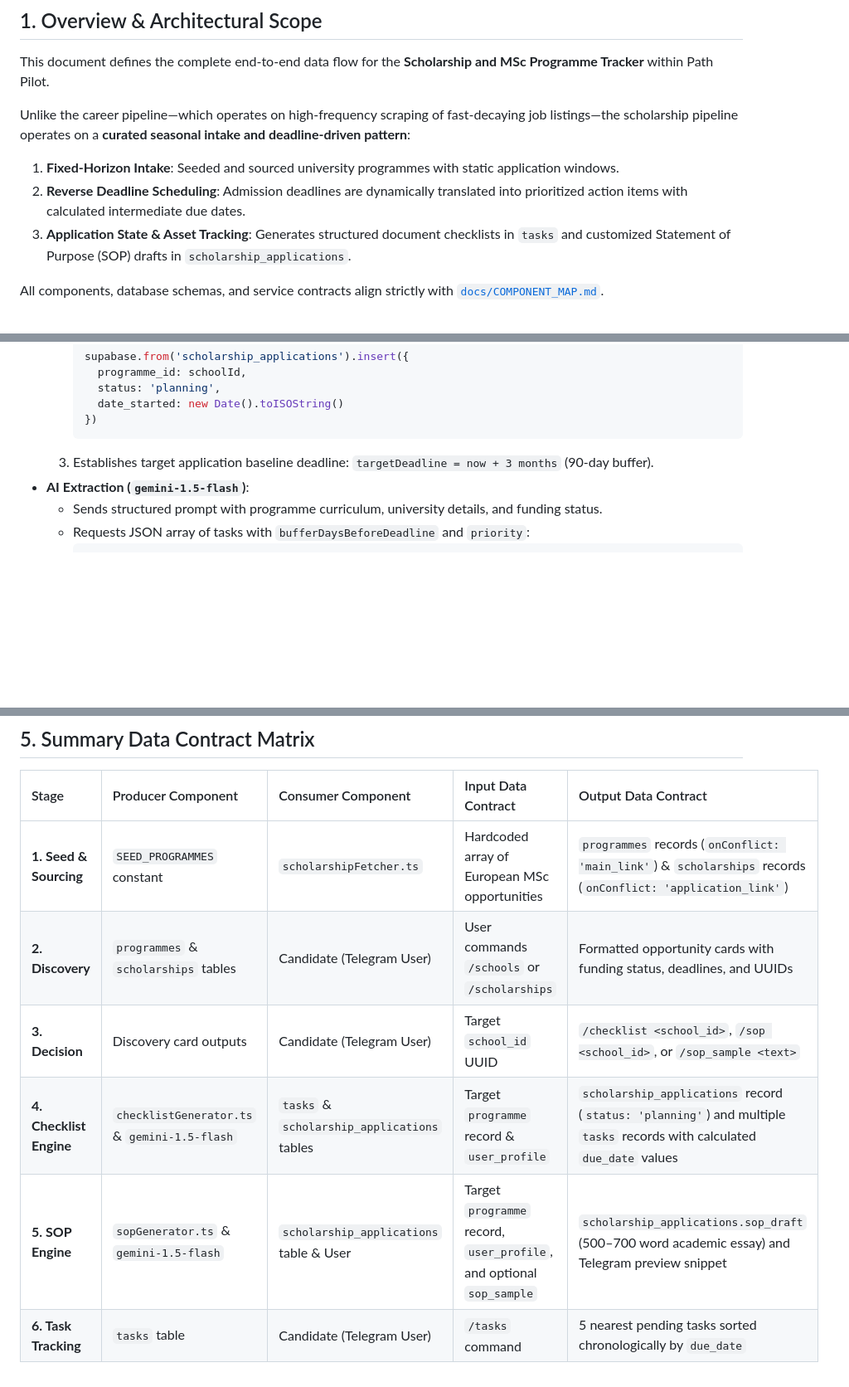
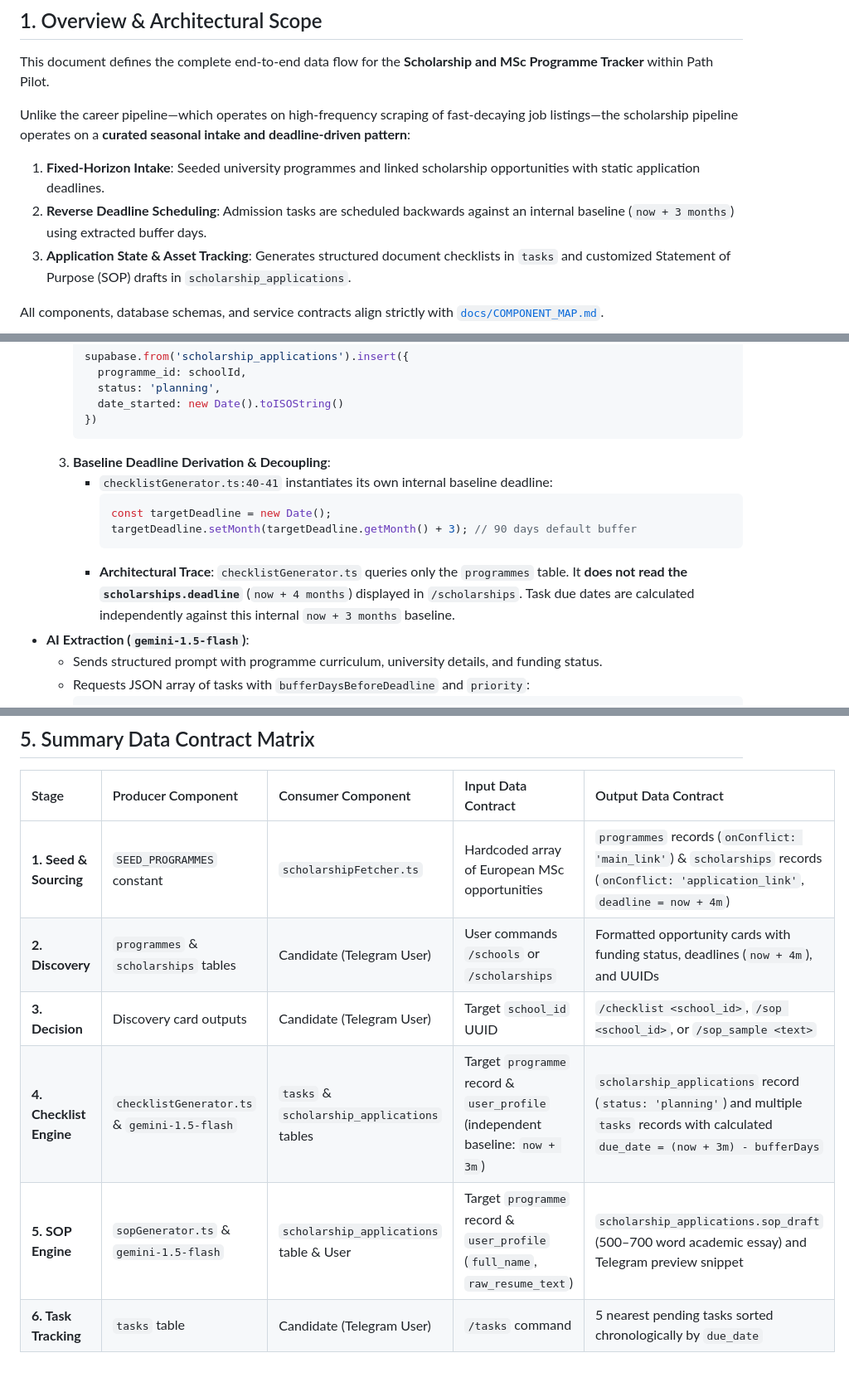
Before and after one commit to Therook-sudo/Career_automation, a Markdown page: docs/SCHOLARSHIP_DATA_FLOW.md, 3 parts joined by grey strips. Shown at 83% size. GitHub-like rendering; blank space fills up the shorter version.

Commit message:
docs: ground deadline baseline derivation, /fetch_schools status, and sop_sample inputs in code

````diff
--- a/docs/SCHOLARSHIP_DATA_FLOW.md
+++ b/docs/SCHOLARSHIP_DATA_FLOW.md
@@ -5,8 +5,8 @@
 This document defines the complete end-to-end data flow for the **Scholarship and MSc Programme Tracker** within Path Pilot.
 
 Unlike the career pipeline—which operates on high-frequency scraping of fast-decaying job listings—the scholarship pipeline operates on a **curated seasonal intake and deadline-driven pattern**:
-1. **Fixed-Horizon Intake**: Seeded and sourced university programmes with static application windows.
-2. **Reverse Deadline Scheduling**: Admission deadlines are dynamically translated into prioritized action items with calculated intermediate due dates.
+1. **Fixed-Horizon Intake**: Seeded university programmes and linked scholarship opportunities with static application deadlines.
+2. **Reverse Deadline Scheduling**: Admission tasks are scheduled backwards against an internal baseline (`now + 3 months`) using extracted buffer days.
 3. **Application State & Asset Tracking**: Generates structured document checklists in `tasks` and customized Statement of Purpose (SOP) drafts in `scholarship_applications`.
 
 All components, database schemas, and service contracts align strictly with [`docs/COMPONENT_MAP.md`](./COMPONENT_MAP.md).
@@ -159,7 +162,13 @@ sequenceDiagram
        date_started: new Date().toISOString()
      })
      ```
-  3. Establishes target application baseline deadline: `targetDeadline = now + 3 months` (90-day buffer).
+  3. **Baseline Deadline Derivation & Decoupling**:
+     * `checklistGenerator.ts:40-41` instantiates its own internal baseline deadline:
+       ```typescript
+       const targetDeadline = new Date();
+       targetDeadline.setMonth(targetDeadline.getMonth() + 3); // 90 days default buffer
+       ```
+     * **Architectural Trace**: `checklistGenerator.ts` queries only the `programmes` table. It **does not read the `scholarships.deadline`** (`now + 4 months`) displayed in `/scholarships`. Task due dates are calculated independently against this internal `now + 3 months` baseline.
 * **AI Extraction (`gemini-1.5-flash`)**:
   * Sends structured prompt with programme curriculum, university details, and funding status.
   * Requests JSON array of tasks with `bufferDaysBeforeDeadline` and `priority`:
@@ -256,9 +266,9 @@ The table below catalogs every potential failure mode across the scholarship lif
 
 | Stage | Producer Component | Consumer Component | Input Data Contract | Output Data Contract |
 | :--- | :--- | :--- | :--- | :--- |
-| **1. Seed & Sourcing** | `SEED_PROGRAMMES` constant | `scholarshipFetcher.ts` | Hardcoded array of European MSc opportunities | `programmes` records (`onConflict: 'main_link'`) & `scholarships` records (`onConflict: 'application_link'`) |
-| **2. Discovery** | `programmes` & `scholarships` tables | Candidate (Telegram User) | User commands `/schools` or `/scholarships` | Formatted opportunity cards with funding status, deadlines, and UUIDs |
+| **1. Seed & Sourcing** | `SEED_PROGRAMMES` constant | `scholarshipFetcher.ts` | Hardcoded array of European MSc opportunities | `programmes` records (`onConflict: 'main_link'`) & `scholarships` records (`onConflict: 'application_link'`, `deadline = now + 4m`) |
+| **2. Discovery** | `programmes` & `scholarships` tables | Candidate (Telegram User) | User commands `/schools` or `/scholarships` | Formatted opportunity cards with funding status, deadlines (`now + 4m`), and UUIDs |
 | **3. Decision** | Discovery card outputs | Candidate (Telegram User) | Target `school_id` UUID | `/checklist <school_id>`, `/sop <school_id>`, or `/sop_sample <text>` |
-| **4. Checklist Engine** | `checklistGenerator.ts` & `gemini-1.5-flash` | `tasks` & `scholarship_applications` tables | Target `programme` record & `user_profile` | `scholarship_applications` record (`status: 'planning'`) and multiple `tasks` records with calculated `due_date` values |
-| **5. SOP Engine** | `sopGenerator.ts` & `gemini-1.5-flash` | `scholarship_applications` table & User | Target `programme` record, `user_profile`, and optional `sop_sample` | `scholarship_applications.sop_draft` (500–700 word academic essay) and Telegram preview snippet |
+| **4. Checklist Engine** | `checklistGenerator.ts` & `gemini-1.5-flash` | `tasks` & `scholarship_applications` tables | Target `programme` record & `user_profile` (independent baseline: `now + 3m`) | `scholarship_applications` record (`status: 'planning'`) and multiple `tasks` records with calculated `due_date = (now + 3m) - bufferDays` |
+| **5. SOP Engine** | `sopGenerator.ts` & `gemini-1.5-flash` | `scholarship_applications` table & User | Target `programme` record & `user_profile` (`full_name`, `raw_resume_text`) | `scholarship_applications.sop_draft` (500–700 word academic essay) and Telegram preview snippet |
 | **6. Task Tracking** | `tasks` table | Candidate (Telegram User) | `/tasks` command | 5 nearest pending tasks sorted chronologically by `due_date` |
````
Also changed, not shown: other parts of docs/SCHOLARSHIP_DATA_FLOW.md (+13 -9 lines).
